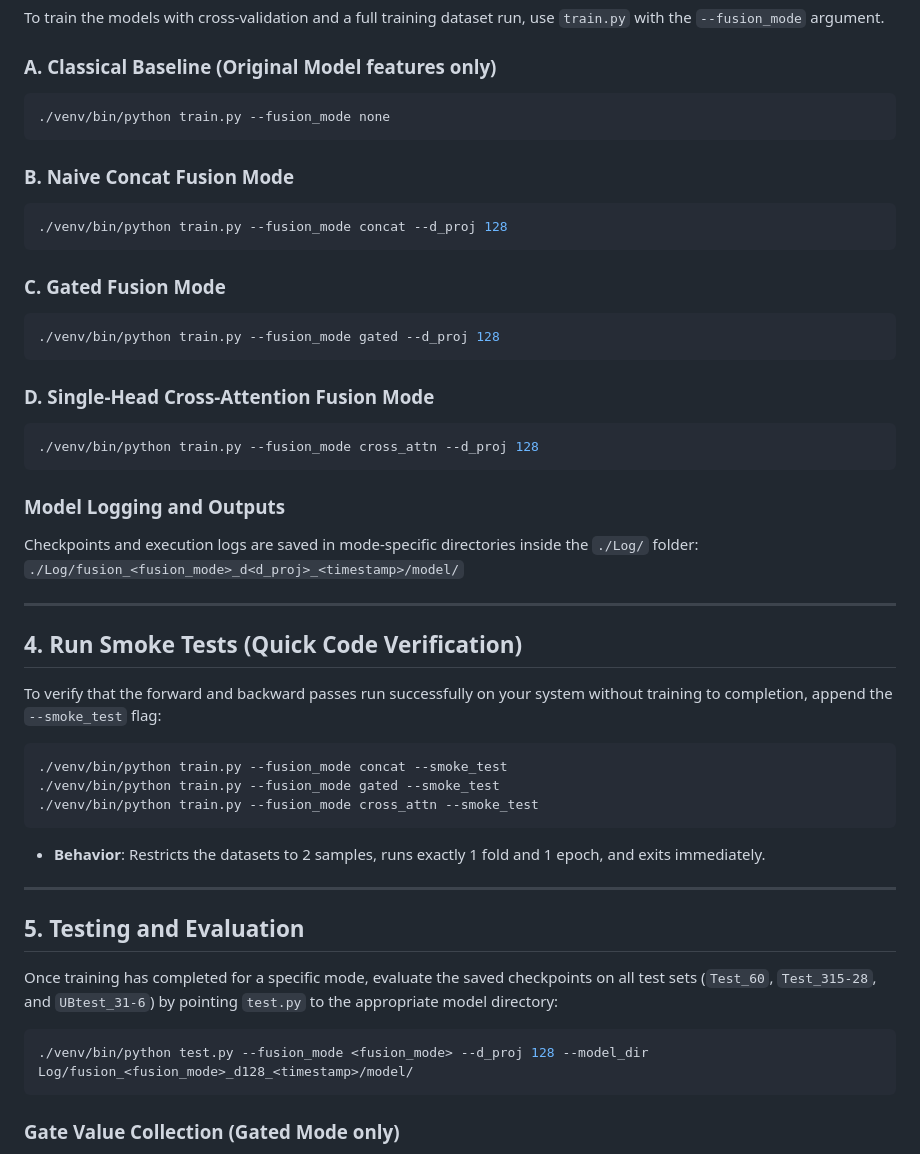
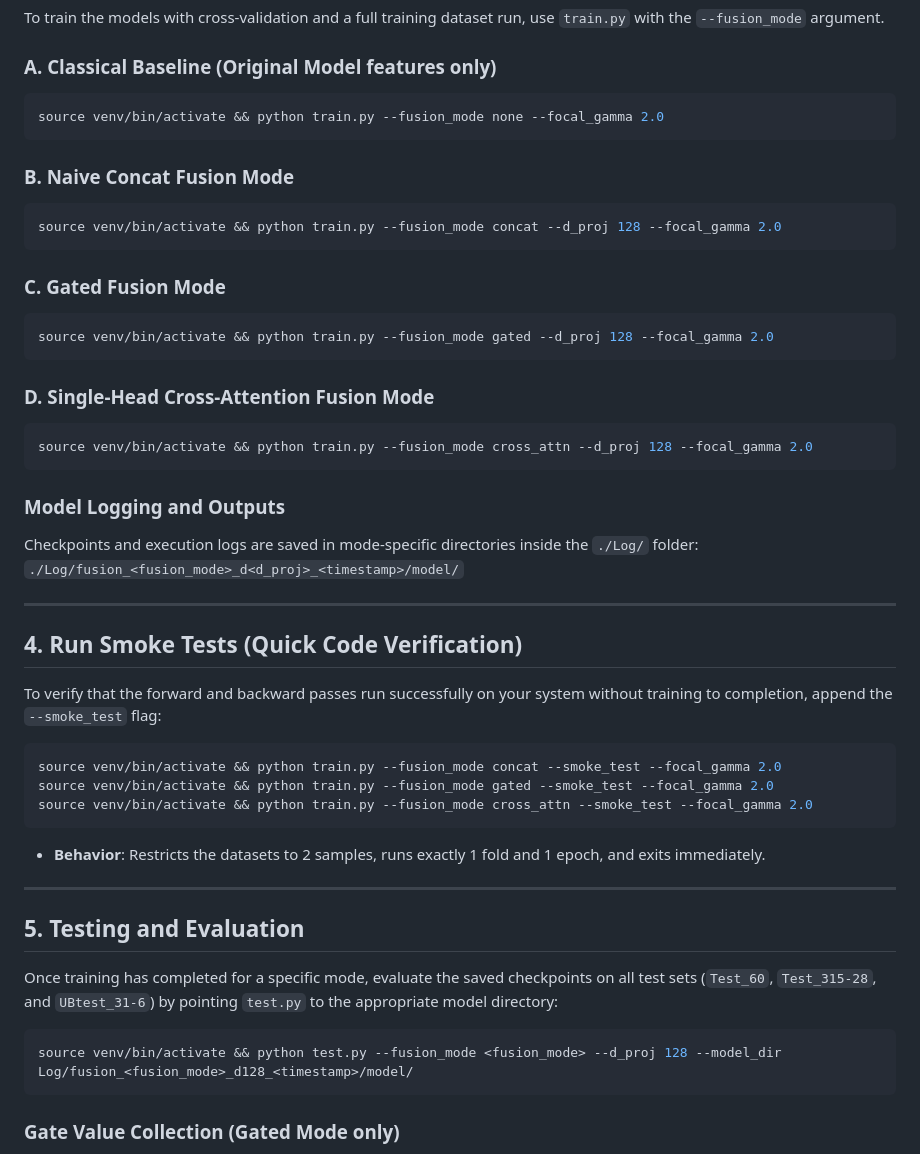
Before and after one commit to syedaftab-dev/GTE-PPIS_Modified, a Markdown page: walkthrough.md, the part around the change. Drawn GitHub-style.

Commit message:
Fix:Modified run scripts in walkthrough.md

````diff
--- a/walkthrough.md
+++ b/walkthrough.md
@@ -52,22 +52,22 @@ To train the models with cross-validation and a full training dataset run, use `
 
 ### A. Classical Baseline (Original Model features only)
 ```bash
-./venv/bin/python train.py --fusion_mode none
+source venv/bin/activate && python train.py --fusion_mode none --focal_gamma 2.0
 ```
 
 ### B. Naive Concat Fusion Mode
 ```bash
-./venv/bin/python train.py --fusion_mode concat --d_proj 128
+source venv/bin/activate && python train.py --fusion_mode concat --d_proj 128 --focal_gamma 2.0
 ```
 
 ### C. Gated Fusion Mode
 ```bash
-./venv/bin/python train.py --fusion_mode gated --d_proj 128
+source venv/bin/activate && python train.py --fusion_mode gated --d_proj 128 --focal_gamma 2.0
 ```
 
 ### D. Single-Head Cross-Attention Fusion Mode
 ```bash
-./venv/bin/python train.py --fusion_mode cross_attn --d_proj 128
+source venv/bin/activate && python train.py --fusion_mode cross_attn --d_proj 128 --focal_gamma 2.0
 ```
 
 ### Model Logging and Outputs
@@ -80,9 +80,9 @@ Checkpoints and execution logs are saved in mode-specific directories inside the
 
 To verify that the forward and backward passes run successfully on your system without training to completion, append the `--smoke_test` flag:
 ```bash
-./venv/bin/python train.py --fusion_mode concat --smoke_test
-./venv/bin/python train.py --fusion_mode gated --smoke_test
-./venv/bin/python train.py --fusion_mode cross_attn --smoke_test
+source venv/bin/activate && python train.py --fusion_mode concat --smoke_test --focal_gamma 2.0
+source venv/bin/activate && python train.py --fusion_mode gated --smoke_test --focal_gamma 2.0
+source venv/bin/activate && python train.py --fusion_mode cross_attn --smoke_test --focal_gamma 2.0
 ```
 *   **Behavior**: Restricts the datasets to 2 samples, runs exactly 1 fold and 1 epoch, and exits immediately.
 
@@ -93,7 +93,7 @@ To verify that the forward and backward passes run successfully on your system w
 Once training has completed for a specific mode, evaluate the saved checkpoints on all test sets (`Test_60`, `Test_315-28`, and `UBtest_31-6`) by pointing `test.py` to the appropriate model directory:
 
 ```bash
-./venv/bin/python test.py --fusion_mode <fusion_mode> --d_proj 128 --model_dir Log/fusion_<fusion_mode>_d128_<timestamp>/model/
+source venv/bin/activate && python test.py --fusion_mode <fusion_mode> --d_proj 128 --model_dir Log/fusion_<fusion_mode>_d128_<timestamp>/model/
 ```
 
 ### Gate Value Collection (Gated Mode only)
````
